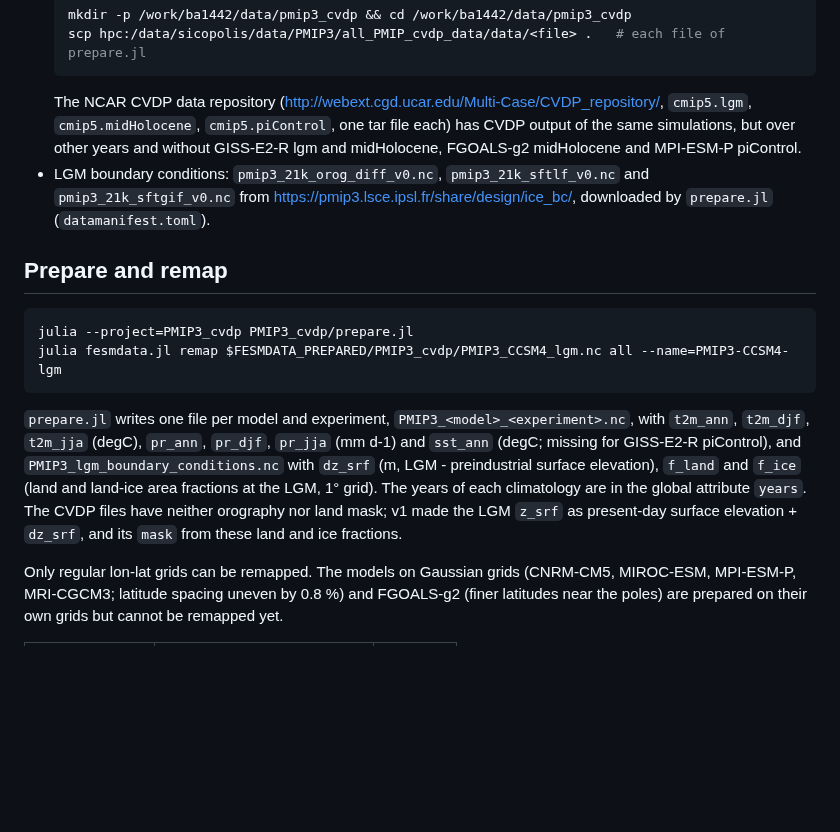
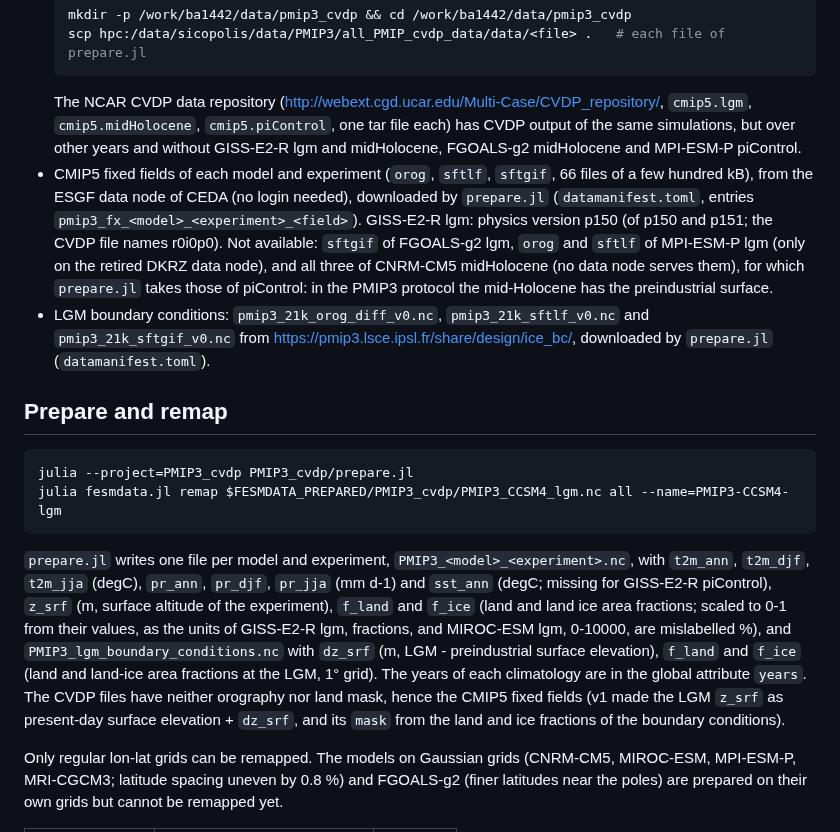
Before and after one commit to fesmc/FesmData, a Markdown page: PMIP3_cvdp/README.md, the part around the change. Drawn GitHub-style; blank space fills up the shorter version.

Commit message:
Paleoclimate, PMIP3: surface altitude and land and ice fractions documented

```diff
--- a/PMIP3_cvdp/README.md
+++ b/PMIP3_cvdp/README.md
@@ -47,6 +47,14 @@ licence.
   `cmip5.piControl`, one tar file each) has CVDP output of the same simulations, but over
   other years and without GISS-E2-R lgm and midHolocene, FGOALS-g2 midHolocene and
   MPI-ESM-P piControl.
+- CMIP5 fixed fields of each model and experiment (`orog`, `sftlf`, `sftgif`, 66 files of
+  a few hundred kB), from the ESGF data node of CEDA (no login needed), downloaded by
+  `prepare.jl` (`datamanifest.toml`, entries `pmip3_fx_<model>_<experiment>_<field>`).
+  GISS-E2-R lgm: physics version p150 (of p150 and p151; the CVDP file names r0i0p0).
+  Not available: `sftgif` of FGOALS-g2 lgm, `orog` and `sftlf` of MPI-ESM-P lgm (only on
+  the retired DKRZ data node), and all three of CNRM-CM5 midHolocene (no data node serves
+  them), for which `prepare.jl` takes those of piControl: in the PMIP3 protocol the
+  mid-Holocene has the preindustrial surface.
 - LGM boundary conditions: `pmip3_21k_orog_diff_v0.nc`, `pmip3_21k_sftlf_v0.nc` and
   `pmip3_21k_sftgif_v0.nc` from https://pmip3.lsce.ipsl.fr/share/design/ice_bc/, downloaded
   by `prepare.jl` (`datamanifest.toml`).
@@ -60,12 +68,15 @@ julia fesmdata.jl remap $FESMDATA_PREPARED/PMIP3_cvdp/PMIP3_CCSM4_lgm.nc all --n
 
 `prepare.jl` writes one file per model and experiment, `PMIP3_<model>_<experiment>.nc`,
 with `t2m_ann`, `t2m_djf`, `t2m_jja` (degC), `pr_ann`, `pr_djf`, `pr_jja` (mm d-1) and
-`sst_ann` (degC; missing for GISS-E2-R piControl), and `PMIP3_lgm_boundary_conditions.nc`
+`sst_ann` (degC; missing for GISS-E2-R piControl), `z_srf` (m, surface altitude of the
+experiment), `f_land` and `f_ice` (land and land ice area fractions; scaled to 0-1 from
+their values, as the units of GISS-E2-R lgm, fractions, and MIROC-ESM lgm, 0-10000, are
+mislabelled %), and `PMIP3_lgm_boundary_conditions.nc`
 with `dz_srf` (m, LGM - preindustrial surface elevation), `f_land` and `f_ice` (land and
 land-ice area fractions at the LGM, 1° grid). The years of each climatology are in the
-global attribute `years`. The CVDP files have neither orography nor land mask; v1 made
-the LGM `z_srf` as present-day surface elevation + `dz_srf`, and its `mask` from these
-land and ice fractions.
+global attribute `years`. The CVDP files have neither orography nor land mask, hence the
+CMIP5 fixed fields (v1 made the LGM `z_srf` as present-day surface elevation + `dz_srf`,
+and its `mask` from the land and ice fractions of the boundary conditions).
 
 Only regular lon-lat grids can be remapped. The models on Gaussian grids (CNRM-CM5,
 MIROC-ESM, MPI-ESM-P, MRI-CGCM3; latitude spacing uneven by 0.8 %) and FGOALS-g2 (finer
```
Also changed, not shown: Paleoclimate/README.md (+1 -1 lines).
